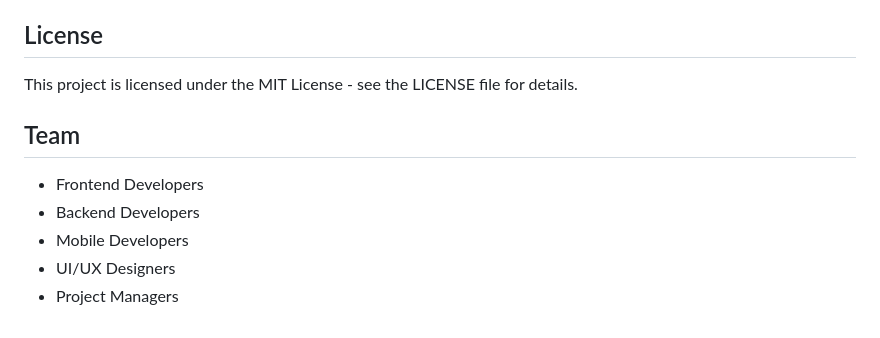
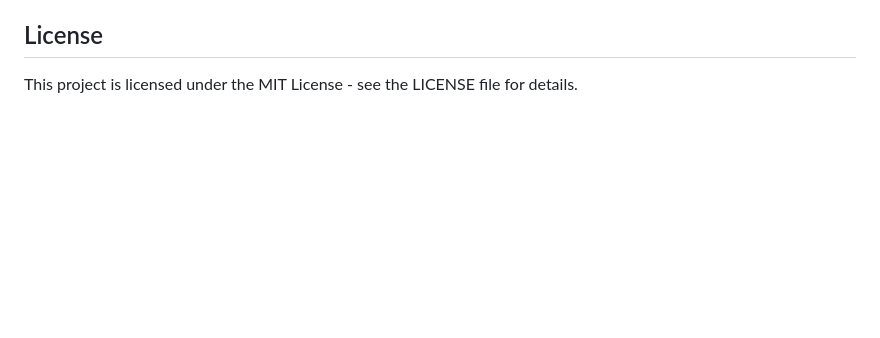
Before and after one commit to kazumah1/coffy, a Markdown page: README.md, the part around the change. Rendered like a GitHub page; blank space fills up the shorter version.

Commit message:
Remove Team section from README
Removed the Team section from the README.

```diff
--- a/README.md
+++ b/README.md
@@ -166,11 +166,3 @@ SMS_GATEWAY_CREDENTIALS=your_sms_credentials
 ## License
 
 This project is licensed under the MIT License - see the LICENSE file for details.
-
-## Team
-
-- Frontend Developers
-- Backend Developers
-- Mobile Developers
-- UI/UX Designers
-- Project Managers
```
